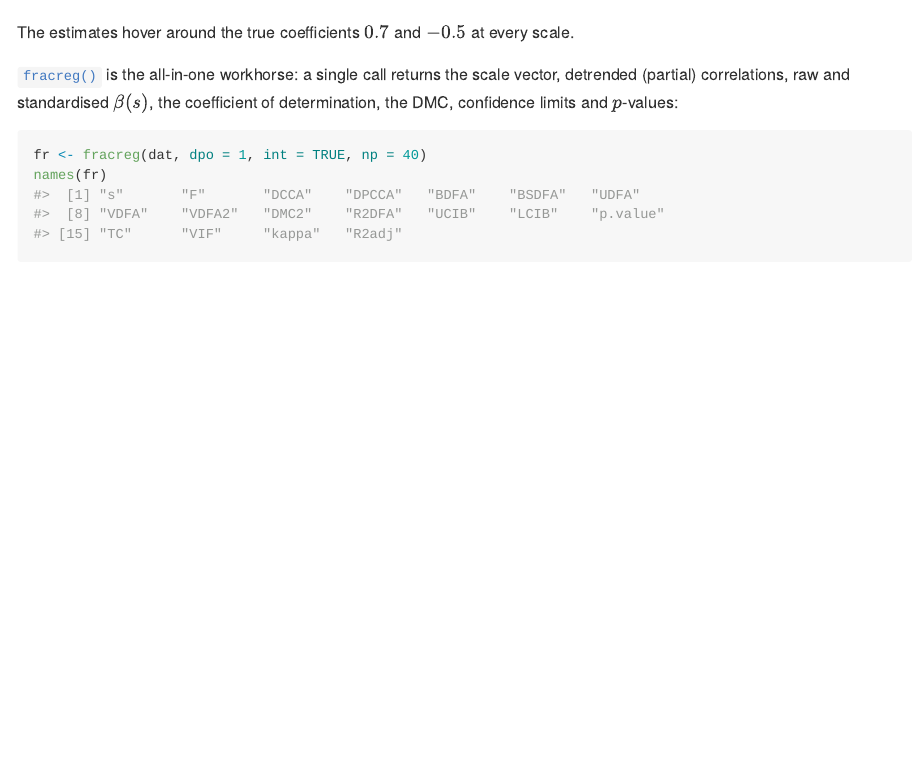
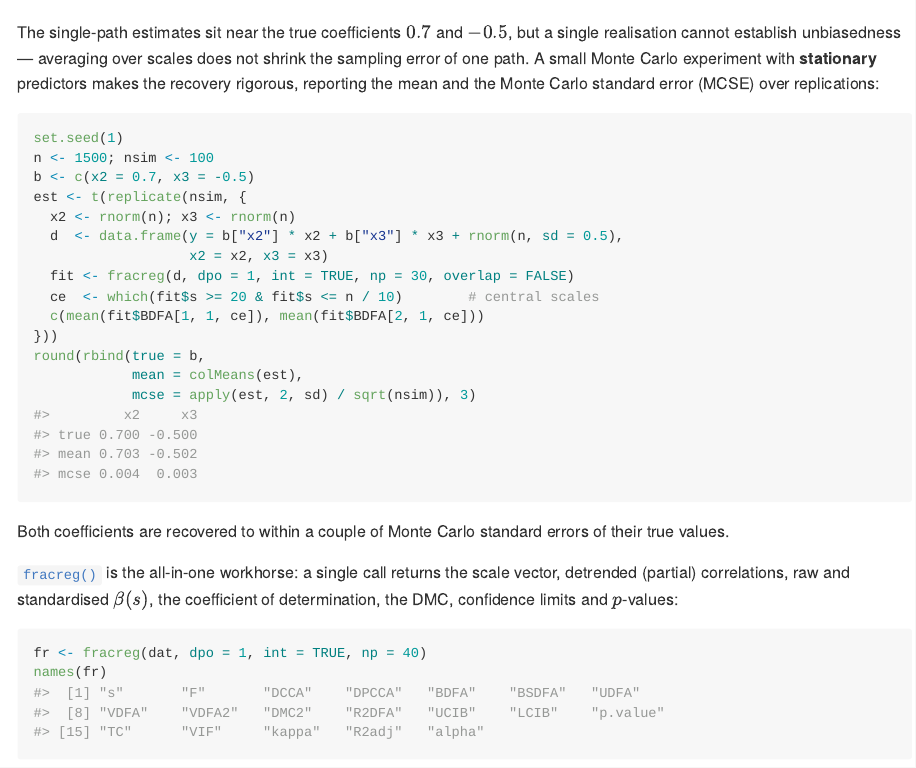
Before and after one commit to Ikarobarreto/DFAmethods2, an R Markdown document (vignettes/DFATools.Rmd): the page in a window 1100 px wide, from 4310 px down. The pictures show the output file docs/articles/DFATools.md that the author committed with the source, drawn offline in the style of GitHub.

Commit message:
fracreg: two-sided p-values; vignette gains a Monte Carlo validation
- p.value is now two-sided, 2*(1 - pt(|t|, T_s - k)), matching the paper's
  stated 'two-sided p-values'.
- The vignette replaces the single-path 'recovers the true coefficients'
  claim with a small Monte Carlo experiment (stationary predictors) reporting
  mean +/- Monte Carlo standard error over replications.

R CMD check --as-cran: 0 errors, 0 warnings.

Co-Authored-By: Claude Opus 4.8 (1M context) <noreply@anthropic.com>

````diff
--- a/vignettes/DFATools.Rmd
+++ b/vignettes/DFATools.Rmd
@@ -187,7 +187,31 @@ abline(h = c(0.7, -0.5), lty = 3, col = "grey50")
 legend("right", c("x2", "x3"), col = 1:2, lty = 1, lwd = 2, bty = "n")
 ```
 
-The estimates hover around the true coefficients $0.7$ and $-0.5$ at every scale.
+The single-path estimates sit near the true coefficients $0.7$ and $-0.5$, but a
+single realisation cannot establish unbiasedness --- averaging over scales does
+not shrink the sampling error of one path. A small Monte Carlo experiment with
+**stationary** predictors makes the recovery rigorous, reporting the mean and the
+Monte Carlo standard error (MCSE) over replications:
+
+```{r mc}
+set.seed(1)
+n <- 1500; nsim <- 100
+b <- c(x2 = 0.7, x3 = -0.5)
+est <- t(replicate(nsim, {
+  x2 <- rnorm(n); x3 <- rnorm(n)
+  d  <- data.frame(y = b["x2"] * x2 + b["x3"] * x3 + rnorm(n, sd = 0.5),
+                   x2 = x2, x3 = x3)
+  fit <- fracreg(d, dpo = 1, int = TRUE, np = 30, overlap = FALSE)
+  ce  <- which(fit$s >= 20 & fit$s <= n / 10)        # central scales
+  c(mean(fit$BDFA[1, 1, ce]), mean(fit$BDFA[2, 1, ce]))
+}))
+round(rbind(true = b,
+            mean = colMeans(est),
+            mcse = apply(est, 2, sd) / sqrt(nsim)), 3)
+```
+
+Both coefficients are recovered to within a couple of Monte Carlo standard errors
+of their true values.
 
 `fracreg()` is the all-in-one workhorse: a single call returns the scale vector,
 detrended (partial) correlations, raw and standardised $\beta(s)$, the
````
Also changed, not shown: NEWS.md (+2 -0 lines), R/DFAmethods.R (+1 -1 lines), docs/articles/DFATools.md, docs/news/index.md, docs/pkgdown.yml, docs/reference/fracreg.diag.md, docs/reference/fracreg.md, docs/search.json, 7 other files.
